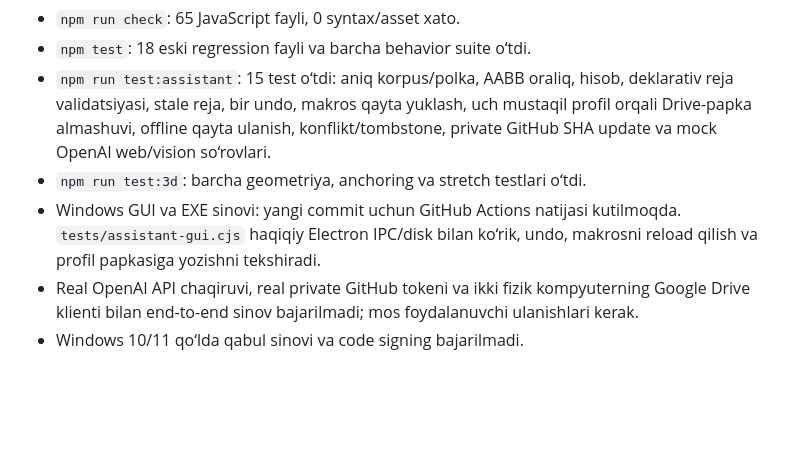
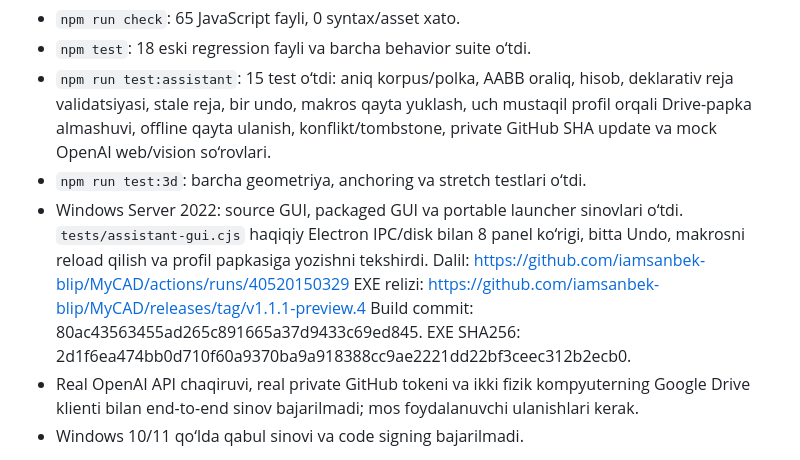
Before and after one commit to iamsanbek-blip/MyCAD, a Markdown page: docs/TESTING.md, the part around the change. Drawn GitHub-style; blank space fills up the shorter version.

Commit message:
Record passing Windows AI, profile sync and portable release checks

```diff
--- a/docs/TESTING.md
+++ b/docs/TESTING.md
@@ -7,9 +7,13 @@
   uch mustaqil profil orqali Drive-papka almashuvi, offline qayta ulanish,
   konflikt/tombstone, private GitHub SHA update va mock OpenAI web/vision so‘rovlari.
 - `npm run test:3d`: barcha geometriya, anchoring va stretch testlari o‘tdi.
-- Windows GUI va EXE sinovi: yangi commit uchun GitHub Actions natijasi kutilmoqda.
-  `tests/assistant-gui.cjs` haqiqiy Electron IPC/disk bilan ko‘rik, undo,
-  makrosni reload qilish va profil papkasiga yozishni tekshiradi.
+- Windows Server 2022: source GUI, packaged GUI va portable launcher sinovlari o‘tdi.
+  `tests/assistant-gui.cjs` haqiqiy Electron IPC/disk bilan 8 panel ko‘rigi, bitta
+  Undo, makrosni reload qilish va profil papkasiga yozishni tekshirdi.
+  Dalil: https://github.com/iamsanbek-blip/MyCAD/actions/runs/40520150329
+  EXE relizi: https://github.com/iamsanbek-blip/MyCAD/releases/tag/v1.1.1-preview.4
+  Build commit: 80ac43563455ad265c891665a37d9433c69ed845.
+  EXE SHA256: 2d1f6ea474bb0d710f60a9370ba9a918388cc9ae2221dd22bf3ceec312b2ecb0.
 - Real OpenAI API chaqiruvi, real private GitHub tokeni va ikki fizik kompyuterning
   Google Drive klienti bilan end-to-end sinov bajarilmadi; mos foydalanuvchi ulanishlari kerak.
 - Windows 10/11 qo‘lda qabul sinovi va code signing bajarilmadi.
```
